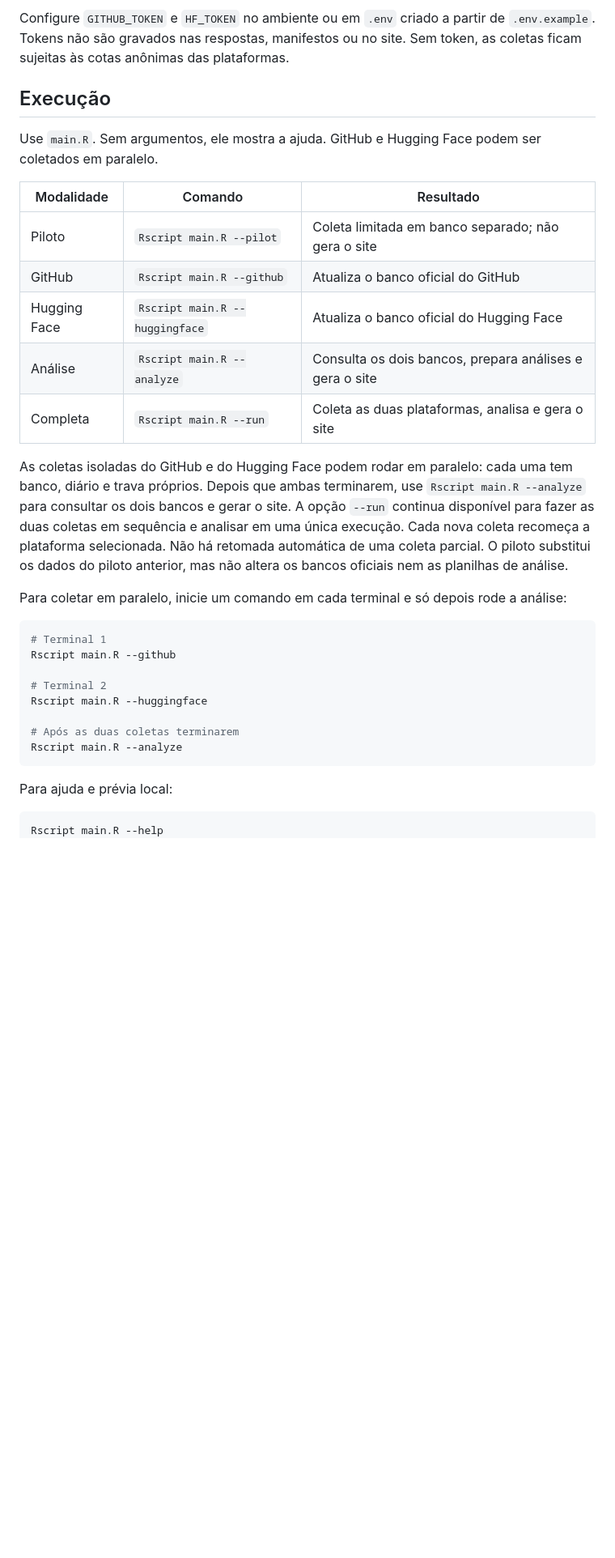
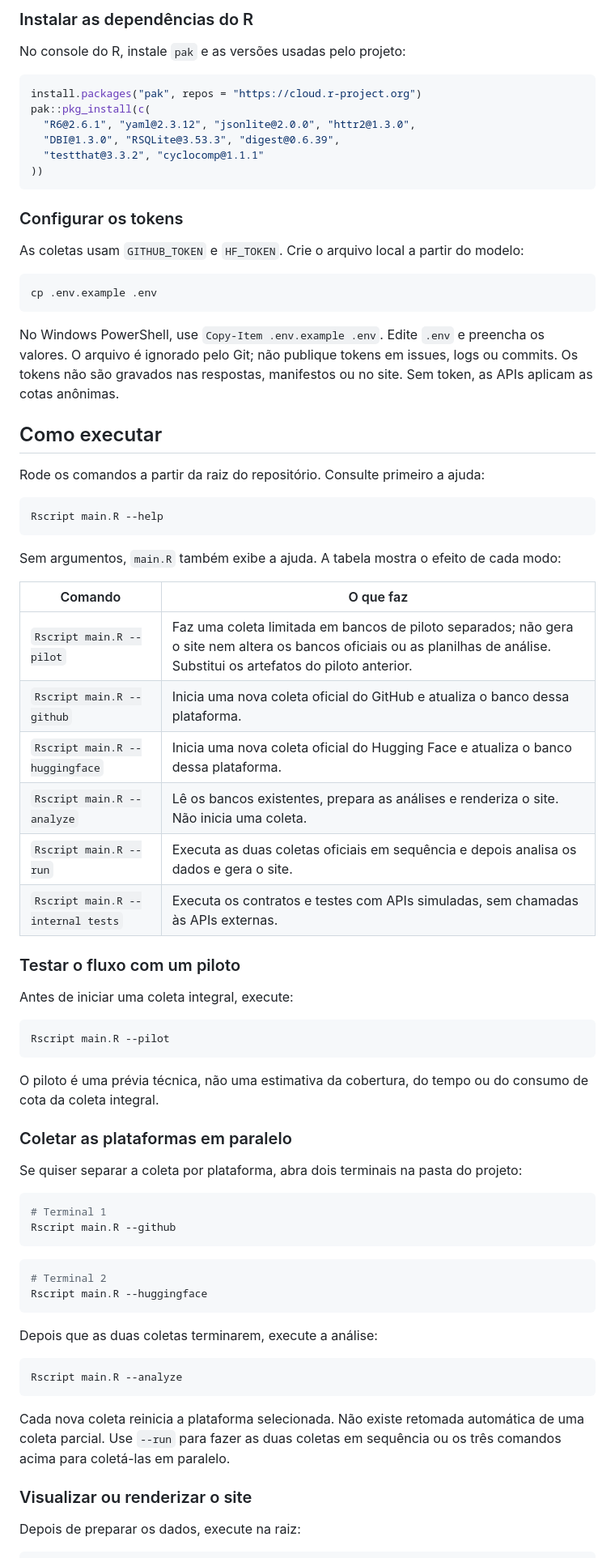
Before and after one commit to diegopn/msr-oss-privacy-legislation-ai-ml-gh-hf, a Markdown page: README.md, the part around one of its changes. Shown at 81% size. Drawn GitHub-style; blank space fills up the shorter version.

````diff
--- a/README.md
+++ b/README.md
@@ -42,44 +74,82 @@ Rscript -e 'install.packages("pak", repos="https://cloud.r-project.org"); pak::p
 ```
 
-Configure `GITHUB_TOKEN` e `HF_TOKEN` no ambiente ou em `.env` criado a partir
-de `.env.example`. Tokens não são gravados nas respostas, manifestos ou no site.
-Sem token, as coletas ficam sujeitas às cotas anônimas das plataformas.
+### Instalar as dependências do R
 
-## Execução
+No console do R, instale `pak` e as versões usadas pelo projeto:
 
-Use `main.R`. Sem argumentos, ele mostra a ajuda. GitHub e Hugging Face podem ser coletados em paralelo.
+```r
+install.packages("pak", repos = "https://cloud.r-project.org")
+pak::pkg_install(c(
+  "R6@2.6.1", "yaml@2.3.12", "jsonlite@2.0.0", "httr2@1.3.0",
+  "DBI@1.3.0", "RSQLite@3.53.3", "digest@0.6.39",
+  "testthat@3.3.2", "cyclocomp@1.1.1"
+))
+```
 
-| Modalidade | Comando | Resultado |
-|---|---|---|
-| Piloto | `Rscript main.R --pilot` | Coleta limitada em banco separado; não gera o site |
-| GitHub | `Rscript main.R --github` | Atualiza o banco oficial do GitHub |
-| Hugging Face | `Rscript main.R --huggingface` | Atualiza o banco oficial do Hugging Face |
-| Análise | `Rscript main.R --analyze` | Consulta os dois bancos, prepara análises e gera o site |
-| Completa | `Rscript main.R --run` | Coleta as duas plataformas, analisa e gera o site |
+### Configurar os tokens
 
-As coletas isoladas do GitHub e do Hugging Face podem rodar em paralelo: cada
-uma tem banco, diário e trava próprios. Depois que ambas terminarem, use
-`Rscript main.R --analyze` para consultar os dois bancos e gerar o site. A opção
-`--run` continua disponível para fazer as duas coletas em sequência e analisar
-em uma única execução. Cada nova coleta recomeça a plataforma selecionada. Não
-há retomada automática de uma coleta parcial. O piloto substitui os dados do
-piloto anterior, mas não altera os bancos oficiais nem as planilhas de análise.
+As coletas usam `GITHUB_TOKEN` e `HF_TOKEN`. Crie o arquivo local a partir do modelo:
 
-Para coletar em paralelo, inicie um comando em cada terminal e só depois rode a análise:
+```bash
+cp .env.example .env
+```
+
+No Windows PowerShell, use `Copy-Item .env.example .env`. Edite `.env` e preencha os valores. O arquivo é ignorado pelo Git; não publique tokens em issues, logs ou commits. Os tokens não são gravados nas respostas, manifestos ou no site. Sem token, as APIs aplicam as cotas anônimas.
+
+## Como executar
+
+Rode os comandos a partir da raiz do repositório. Consulte primeiro a ajuda:
+
+```bash
+Rscript main.R --help
+```
+
+Sem argumentos, `main.R` também exibe a ajuda. A tabela mostra o efeito de cada modo:
+
+| Comando | O que faz |
+|---|---|
+| `Rscript main.R --pilot` | Faz uma coleta limitada em bancos de piloto separados; não gera o site nem altera os bancos oficiais ou as planilhas de análise. Substitui os artefatos do piloto anterior. |
+| `Rscript main.R --github` | Inicia uma nova coleta oficial do GitHub e atualiza o banco dessa plataforma. |
+| `Rscript main.R --huggingface` | Inicia uma nova coleta oficial do Hugging Face e atualiza o banco dessa plataforma. |
+| `Rscript main.R --analyze` | Lê os bancos existentes, prepara as análises e renderiza o site. Não inicia uma coleta. |
+| `Rscript main.R --run` | Executa as duas coletas oficiais em sequência e depois analisa os dados e gera o site. |
+| `Rscript main.R --internal tests` | Executa os contratos e testes com APIs simuladas, sem chamadas às APIs externas. |
+
+### Testar o fluxo com um piloto
+
+Antes de iniciar uma coleta integral, execute:
+
+```bash
+Rscript main.R --pilot
+```
+
+O piloto é uma prévia técnica, não uma estimativa da cobertura, do tempo ou do consumo de cota da coleta integral.
+
+### Coletar as plataformas em paralelo
+
+Se quiser separar a coleta por plataforma, abra dois terminais na pasta do projeto:
 
 ```bash
 # Terminal 1
 Rscript main.R --github
+```
 
+```bash
 # Terminal 2
 Rscript main.R --huggingface
+```
 
-# Após as duas coletas terminarem
+Depois que as duas coletas terminarem, execute a análise:
+
+```bash
 Rscript main.R --analyze
 ```
 
-Para ajuda e prévia local:
+Cada nova coleta reinicia a plataforma selecionada. Não existe retomada automática de uma coleta parcial. Use `--run` para fazer as duas coletas em sequência ou os três comandos acima para coletá-las em paralelo.
+
+### Visualizar ou renderizar o site
+
+Depois de preparar os dados, execute na raiz:
 
 ```bash
-Rscript main.R --help
 quarto preview
````
Also changed, not shown: other parts of README.md (+115 -116 lines).
